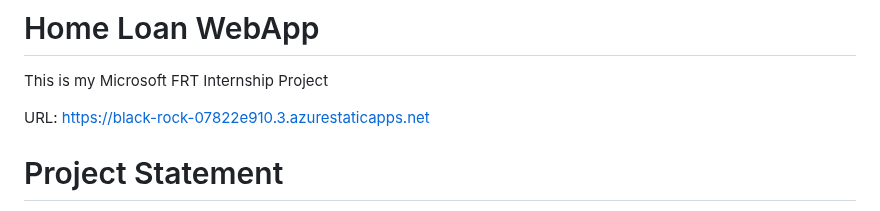
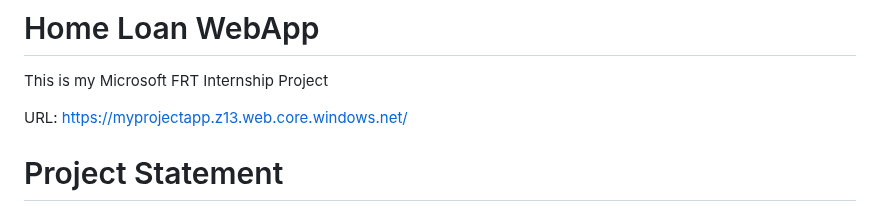
Before and after one commit to ShubhamKJ123/home_loan_web, a Markdown page: README.md, the part around the change. GitHub-like rendering.

```diff
--- a/README.md
+++ b/README.md
@@ -1,7 +1,7 @@
 # Home Loan WebApp
 This is my Microsoft FRT Internship Project
 
-URL: https://black-rock-07822e910.3.azurestaticapps.net
+URL: https://myprojectapp.z13.web.core.windows.net/
 
 # Project Statement
 This project effectively addresses the need for a user-friendly and informative platform for individuals seeking home loans, and it aligns its purpose and functionality with the identified problem statement, offering a clear and valuable solution to users in the home loan market.
```
